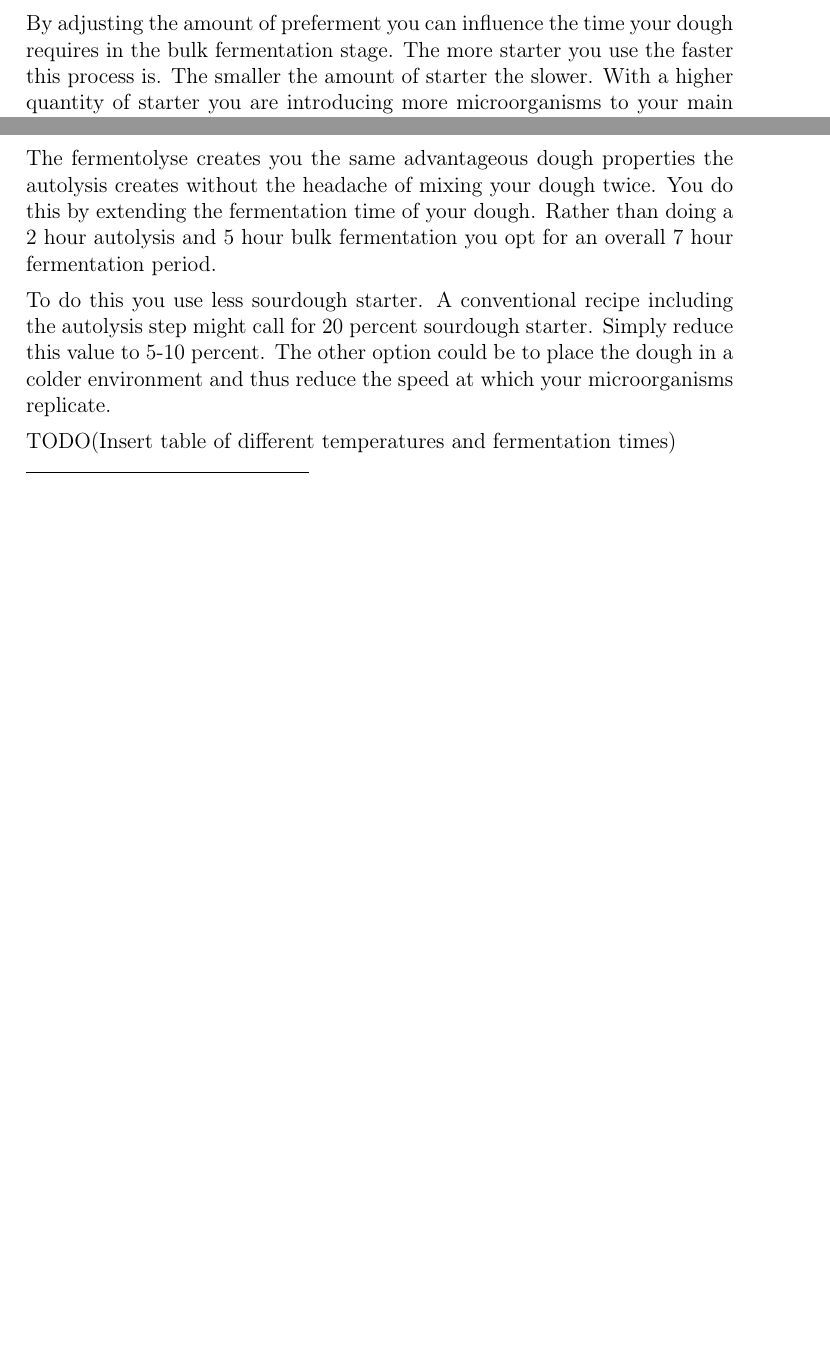
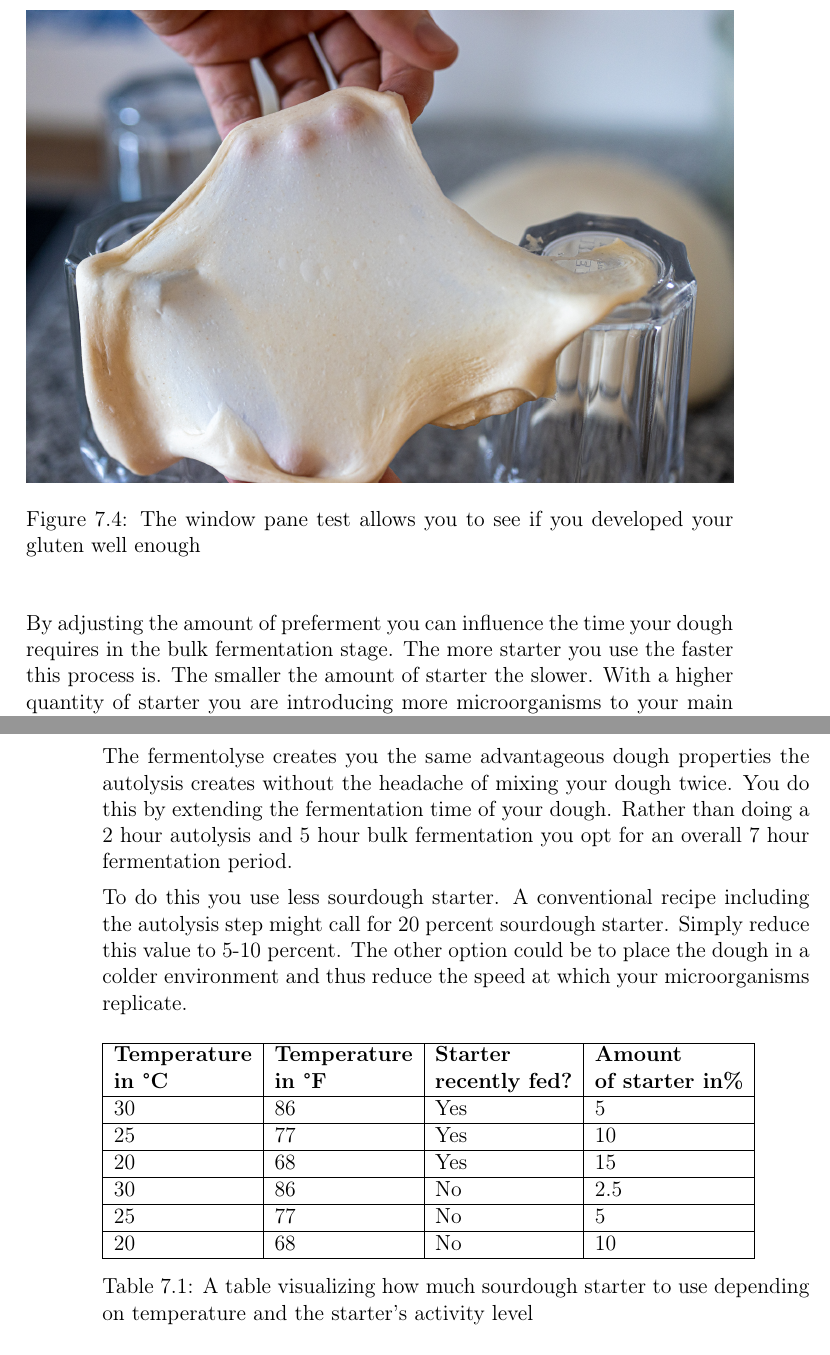
Before and after one commit to hendricius/the-sourdough-framework, a LaTeX thesis (book/book.tex, which reads book/wheat-sourdough/wheat-sourdough.tex): two parts of pages 77 and 79 of 125 before the commit and two parts of pages 77 and 80 of 125 after it, joined at a grey line, cut at the place of the change, the shorter picture padded with empty space. Compiled offline with pdfLaTeX.

Commit message:
Add image and table

```diff
--- a/book/wheat-sourdough/wheat-sourdough.tex
+++ b/book/wheat-sourdough/wheat-sourdough.tex
@@ -407,7 +406,13 @@ less hydration than this value. You will know that your flour mix can go up to
 65 percent hydration for instance. Use the left overs of this experiment
 to feed your starter.
 
-TODO - Insert a picture of the window pane effect
+
+\begin{figure}[!htb]
+  \includegraphics[width=\textwidth]{window-pane-effect}
+  \caption
+    {The window pane test allows you to see if you developed your gluten well enough}
+\end{figure}
+
 
 From an economic perspective water is the cheapest component in your bread
 dough. When running a bakery a higher hydrated dough will weigh more have
@@ -539,7 +544,19 @@ autolysis step might call for 20 percent sourdough starter. Simply reduce this
 value to 5-10 percent. The other option could be to place the dough in a colder
 environment and thus reduce the speed at which your microorganisms replicate.
 
-TODO(Insert table of different temperatures and fermentation times)
+\begin{table}[!htb]
+  \begin{tabular}{|l|l|l|l|}
+  \hline
+  \textbf{\begin{tabular}[c]{@{}l@{}}Temperature\\ in °C\end{tabular}} & \textbf{\begin{tabular}[c]{@{}l@{}}Temperature\\ in °F\end{tabular}} & \textbf{\begin{tabular}[c]{@{}l@{}}Starter\\ recently fed?\end{tabular}} & \textbf{\begin{tabular}[c]{@{}l@{}}Amount\\ of starter in\%\end{tabular}} \\ \hline
+  30                                                                   & 86                                                                   & Yes                                                                      & 5                                                                         \\ \hline
+  25                                                                   & 77                                                                   & Yes                                                                      & 10                                                                        \\ \hline
+  20                                                                   & 68                                                                   & Yes                                                                      & 15                                                                        \\ \hline
+  30                                                                   & 86                                                                   & No                                                                       & 2.5                                                                       \\ \hline
+  25                                                                   & 77                                                                   & No                                                                       & 5                                                                         \\ \hline
+  20                                                                   & 68                                                                   & No                                                                       & 10                                                                        \\ \hline
+  \end{tabular}
+  \caption{A table visualizing how much sourdough starter to use depending on temperature and the starter's activity level}
+\end{table}
 
 Based on my experience and my sourdough my ideal breads always take around 8
 to 12 hours during the bulk fermentation. Based on my availability throughout
```
Also changed, not shown: book/wheat-sourdough/1-ready-starter.jpg (deleted), book/wheat-sourdough/window-pane-effect.jpg (added), book/wheat-sourdough/wheat-sourdough.tex (15 more changed lines).
